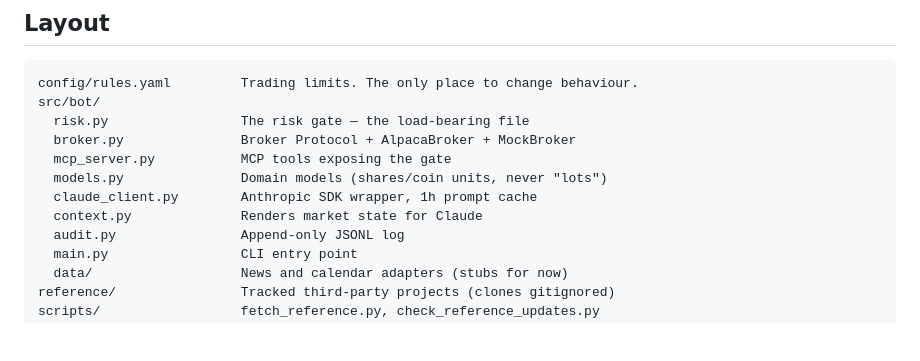
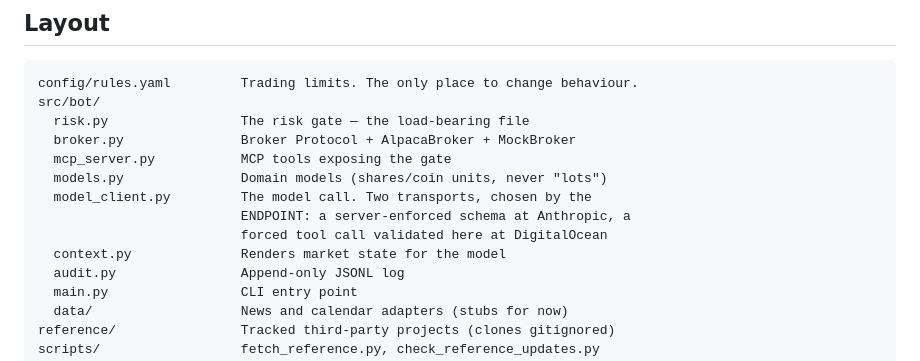
Before and after one commit to electrumnz/Electrum_Investments, a Markdown page: README.md, the part around the change. GitHub-like rendering; blank space fills up the shorter version.

```diff
--- a/README.md
+++ b/README.md
@@ -124,8 +124,10 @@ src/bot/
   broker.py               Broker Protocol + AlpacaBroker + MockBroker
   mcp_server.py           MCP tools exposing the gate
   models.py               Domain models (shares/coin units, never "lots")
-  claude_client.py        Anthropic SDK wrapper, 1h prompt cache
-  context.py              Renders market state for Claude
+  model_client.py         The model call. Two transports, chosen by the
+                          ENDPOINT: a server-enforced schema at Anthropic, a
+                          forced tool call validated here at DigitalOcean
+  context.py              Renders market state for the model
   audit.py                Append-only JSONL log
   main.py                 CLI entry point
   data/                   News and calendar adapters (stubs for now)
```
Also changed, not shown: docs/COSTS.md (+18 -1 lines).
